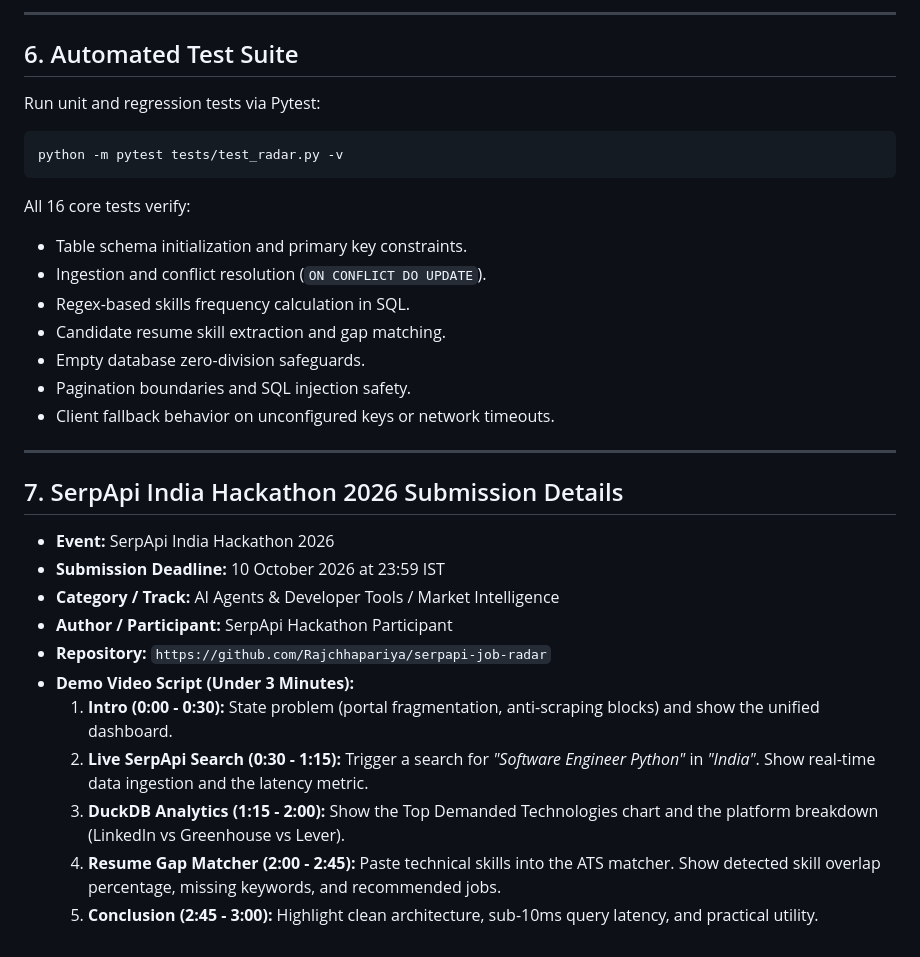
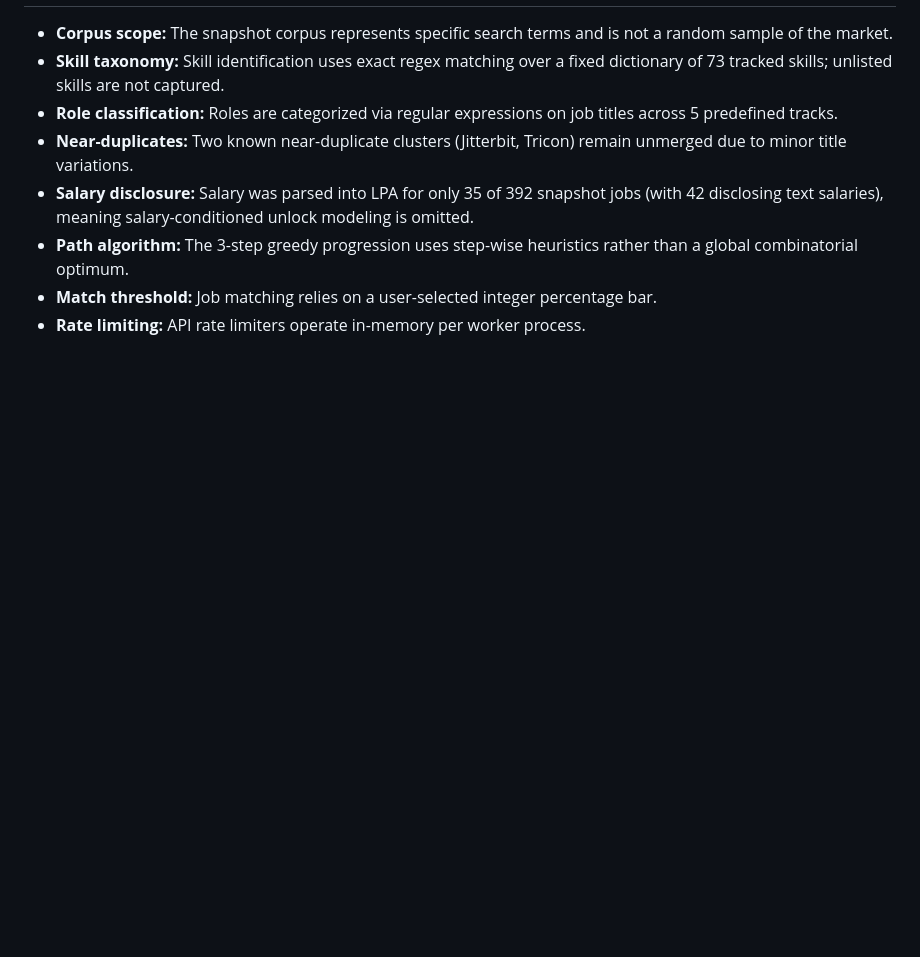
Before and after one commit to Rajchhapariya/serpapi-job-radar, a Markdown page: README.md, the part around one of its changes. GitHub-like rendering; blank space fills up the shorter version.

````diff
--- a/README.md
+++ b/README.md
@@ -123,35 +92,8 @@ Software developers and data engineers frequently spend hours manually browsing
----
-
-## 6. Automated Test Suite
-
-Run unit and regression tests via Pytest:
-
-```bash
-python -m pytest tests/test_radar.py -v
-```
-
-All 16 core tests verify:
-
-- Table schema initialization and primary key constraints.
-- Ingestion and conflict resolution (`ON CONFLICT DO UPDATE`).
-- Regex-based skills frequency calculation in SQL.
-- Candidate resume skill extraction and gap matching.
-- Empty database zero-division safeguards.
-- Pagination boundaries and SQL injection safety.
-- Client fallback behavior on unconfigured keys or network timeouts.
-
----
-
-## 7. SerpApi India Hackathon 2026 Submission Details
-
-- **Event:** SerpApi India Hackathon 2026
-- **Submission Deadline:** 10 October 2026 at 23:59 IST
-- **Category / Track:** AI Agents & Developer Tools / Market Intelligence
-- **Author / Participant:** SerpApi Hackathon Participant
-- **Repository:** `https://github.com/Rajchhapariya/serpapi-job-radar`
-- **Demo Video Script (Under 3 Minutes):**
-  1. **Intro (0:00 - 0:30):** State problem (portal fragmentation, anti-scraping blocks) and show the unified dashboard.
-  2. **Live SerpApi Search (0:30 - 1:15):** Trigger a search for _"Software Engineer Python"_ in _"India"_. Show real-time data ingestion and the latency metric.
-  3. **DuckDB Analytics (1:15 - 2:00):** Show the Top Demanded Technologies chart and the platform breakdown (LinkedIn vs Greenhouse vs Lever).
-  4. **Resume Gap Matcher (2:00 - 2:45):** Paste technical skills into the ATS matcher. Show detected skill overlap percentage, missing keywords, and recommended jobs.
-  5. **Conclusion (2:45 - 3:00):** Highlight clean architecture, sub-10ms query latency, and practical utility.
+- **Corpus scope:** The snapshot corpus represents specific search terms and is not a random sample of the market.
+- **Skill taxonomy:** Skill identification uses exact regex matching over a fixed dictionary of 73 tracked skills; unlisted skills are not captured.
+- **Role classification:** Roles are categorized via regular expressions on job titles across 5 predefined tracks.
+- **Near-duplicates:** Two known near-duplicate clusters (Jitterbit, Tricon) remain unmerged due to minor title variations.
+- **Salary disclosure:** Salary was parsed into LPA for only 35 of 392 snapshot jobs (with 42 disclosing text salaries), meaning salary-conditioned unlock modeling is omitted.
+- **Path algorithm:** The 3-step greedy progression uses step-wise heuristics rather than a global combinatorial optimum.
+- **Match threshold:** Job matching relies on a user-selected integer percentage bar.
+- **Rate limiting:** API rate limiters operate in-memory per worker process.
````
Also changed, not shown: other parts of README.md (+73 -104 lines).
